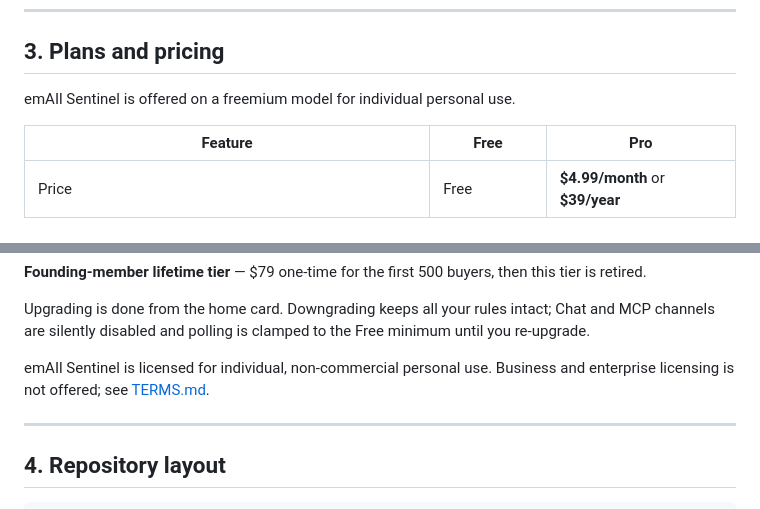
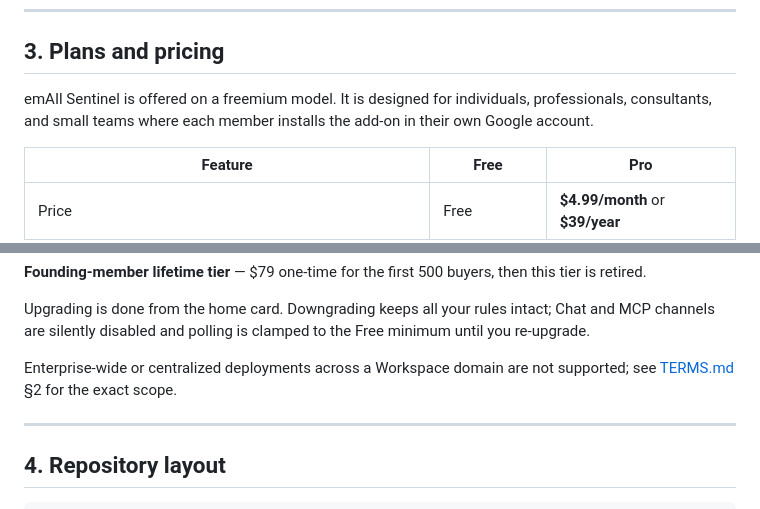
Before and after one commit to StephenRJohns/email_sentinel, a Markdown page: README.md, 2 parts joined by grey strips. Drawn GitHub-style.

Commit message:
Sync README Plans section with current LICENSE/TERMS scope and fix TERMS link

```diff
--- a/README.md
+++ b/README.md
@@ -77,7 +77,7 @@ All state lives in `PropertiesService.getUserProperties()`:
 
 ## 3. Plans and pricing
 
-emAIl Sentinel is offered on a freemium model for individual personal use.
+emAIl Sentinel is offered on a freemium model. It is designed for individuals, professionals, consultants, and small teams where each member installs the add-on in their own Google account.
 
 | Feature | Free | Pro |
 |---|---|---|
@@ -96,7 +96,7 @@ emAIl Sentinel is offered on a freemium model for individual personal use.
 
 Upgrading is done from the home card. Downgrading keeps all your rules intact; Chat and MCP channels are silently disabled and polling is clamped to the Free minimum until you re-upgrade.
 
-emAIl Sentinel is licensed for individual, non-commercial personal use. Business and enterprise licensing is not offered; see [TERMS.md](./TERMS.md).
+Enterprise-wide or centralized deployments across a Workspace domain are not supported; see [TERMS.md](legal/TERMS.md) §2 for the exact scope.
 
 ---
 
```
